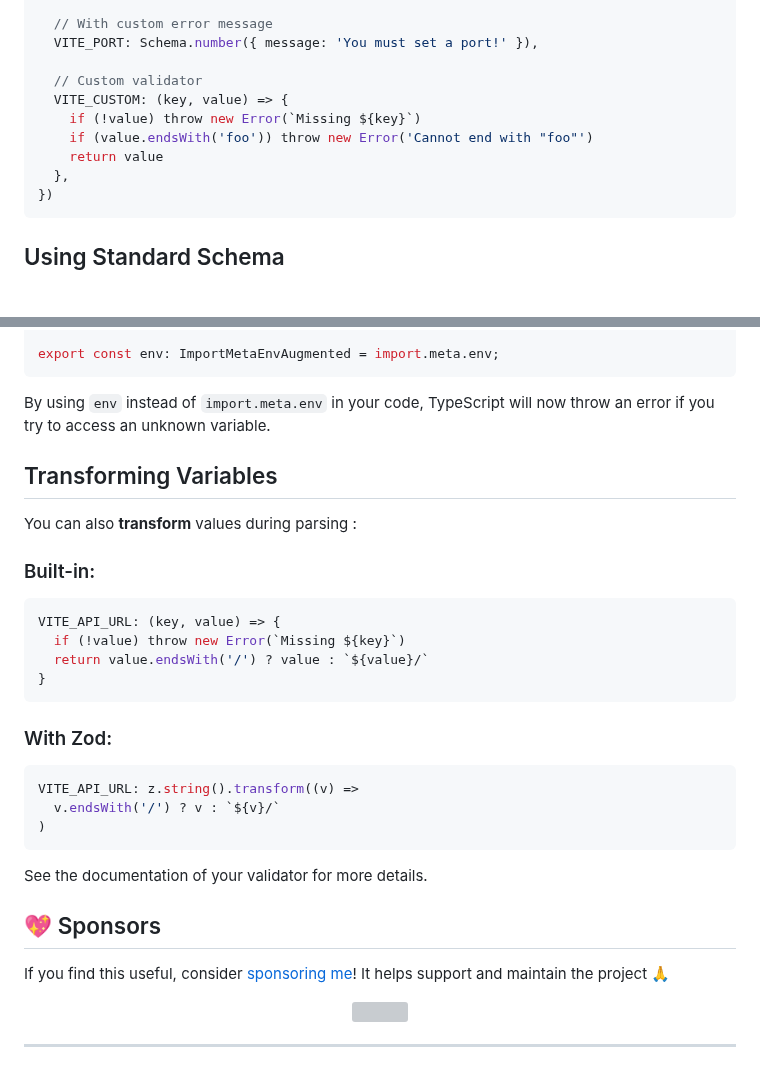
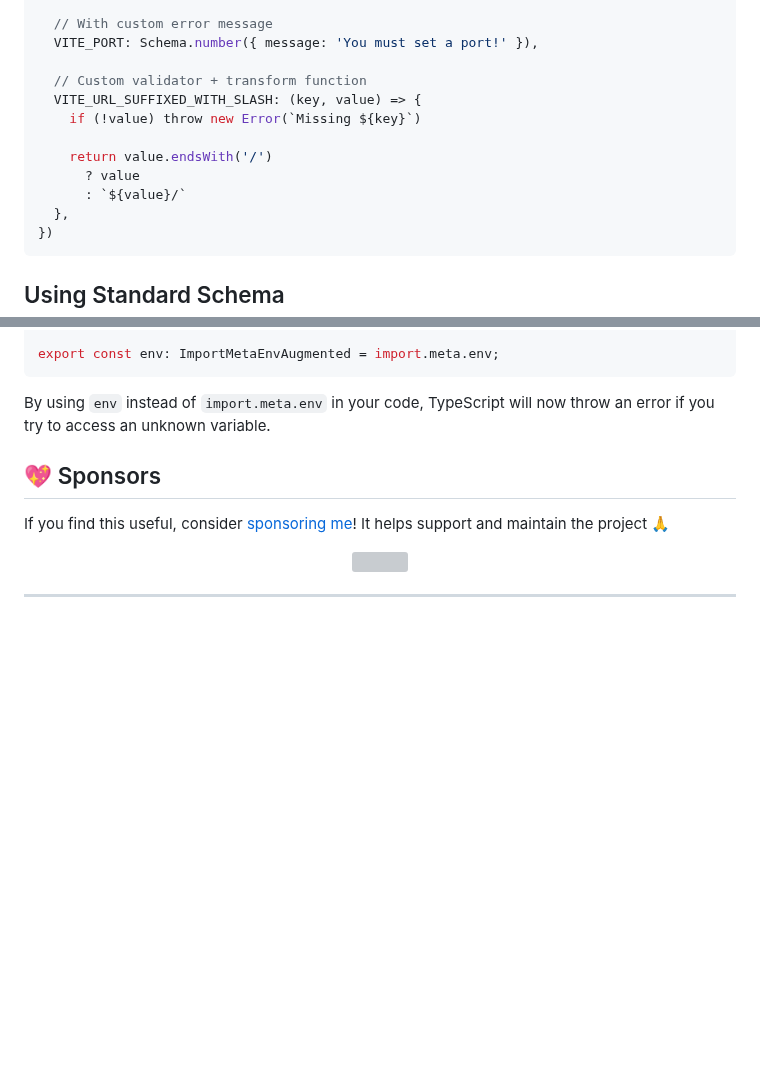
Before and after one commit to Julien-R44/vite-plugin-validate-env, a Markdown page: README.md, 2 parts joined by grey strips. Drawn GitHub-style; blank space fills up the shorter version; grey boxes are pictures that could not be loaded.

Commit message:
chore(readme): remove transform section

````diff
--- a/README.md
+++ b/README.md
@@ -86,11 +86,13 @@ ValidateEnv({
   // With custom error message
   VITE_PORT: Schema.number({ message: 'You must set a port!' }),
 
-  // Custom validator
-  VITE_CUSTOM: (key, value) => {
+  // Custom validator + transform function
+  VITE_URL_SUFFIXED_WITH_SLASH: (key, value) => {
     if (!value) throw new Error(`Missing ${key}`)
-    if (value.endsWith('foo')) throw new Error('Cannot end with "foo"')
-    return value
+
+    return value.endsWith('/')
+      ? value
+      : `${value}/`
   },
 })
 ```
@@ -176,30 +178,6 @@ export const env: ImportMetaEnvAugmented = import.meta.env;
 
 By using `env` instead of `import.meta.env` in your code, TypeScript will now throw an error if you try to access an unknown variable.
 
-
-## Transforming Variables
-
-You can also **transform** values during parsing :
-
-### Built-in:
-
-```ts
-VITE_API_URL: (key, value) => {
-  if (!value) throw new Error(`Missing ${key}`)
-  return value.endsWith('/') ? value : `${value}/`
-}
-```
-
-### With Zod:
-
-```ts
-VITE_API_URL: z.string().transform((v) =>
-  v.endsWith('/') ? v : `${v}/`
-)
-```
-
-See the documentation of your validator for more details.
-
 ## 💖 Sponsors
 
 If you find this useful, consider [sponsoring me](https://github.com/sponsors/Julien-R44)! It helps support and maintain the project 🙏
````
